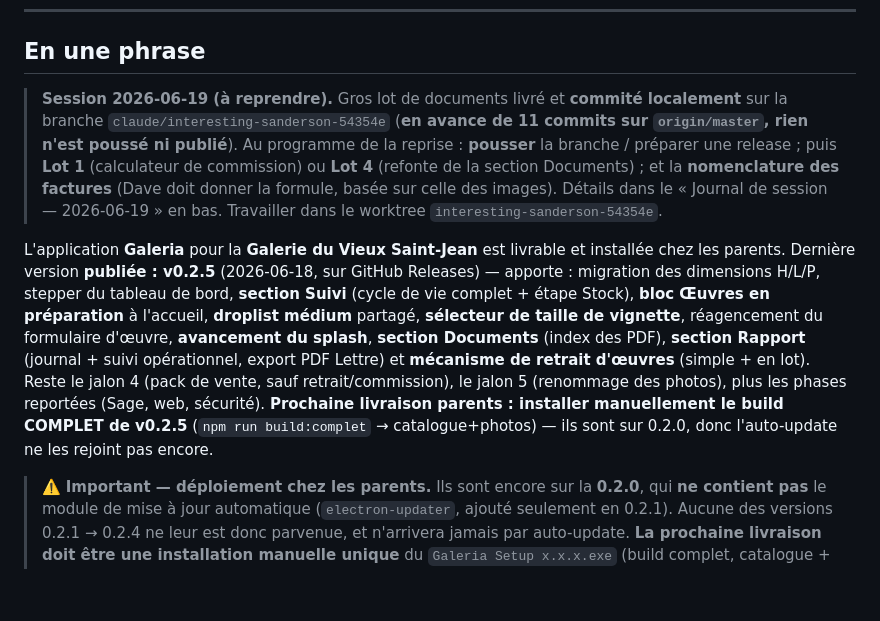
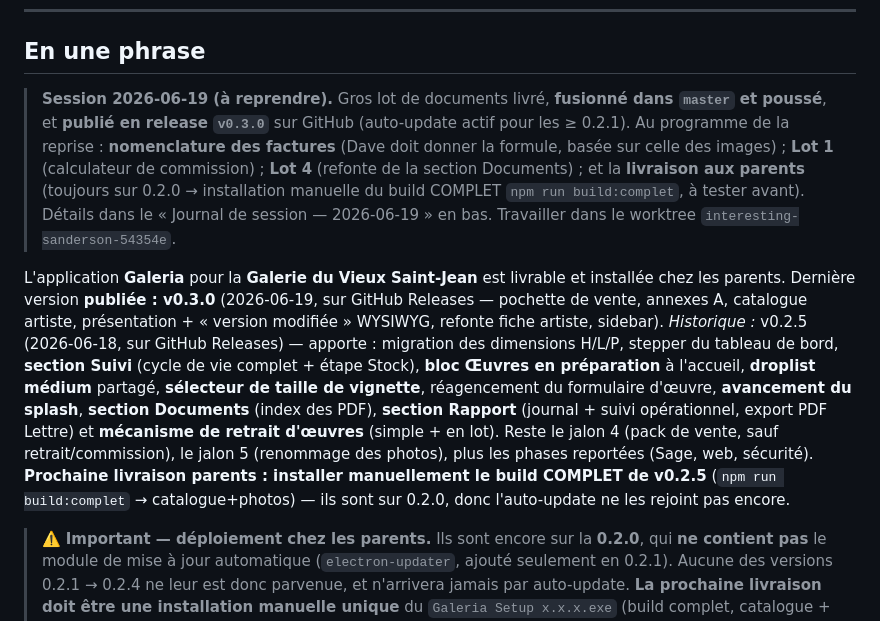
Before and after one commit to YadoxB/Galeria, a Markdown page: ETAT.md, the part around the change. Rendered like a GitHub page; blank space fills up the shorter version.

Commit message:
docs: v0.3.0 publiée sur GitHub Releases
Co-Authored-By: Claude Opus 4.8 <noreply@anthropic.com>

```diff
--- a/ETAT.md
+++ b/ETAT.md
@@ -9,9 +9,9 @@
 
 ## En une phrase
 
-> **Session 2026-06-19 (à reprendre).** Gros lot de documents livré et **commité localement** sur la branche `claude/interesting-sanderson-54354e` (**en avance de 11 commits sur `origin/master`, rien n'est poussé ni publié**). Au programme de la reprise : **pousser** la branche / préparer une release ; puis **Lot 1** (calculateur de commission) ou **Lot 4** (refonte de la section Documents) ; et la **nomenclature des factures** (Dave doit donner la formule, basée sur celle des images). Détails dans le « Journal de session — 2026-06-19 » en bas. Travailler dans le worktree `interesting-sanderson-54354e`.
+> **Session 2026-06-19 (à reprendre).** Gros lot de documents livré, **fusionné dans `master` et poussé**, et **publié en release `v0.3.0`** sur GitHub (auto-update actif pour les ≥ 0.2.1). Au programme de la reprise : **nomenclature des factures** (Dave doit donner la formule, basée sur celle des images) ; **Lot 1** (calculateur de commission) ; **Lot 4** (refonte de la section Documents) ; et la **livraison aux parents** (toujours sur 0.2.0 → installation manuelle du build COMPLET `npm run build:complet`, à tester avant). Détails dans le « Journal de session — 2026-06-19 » en bas. Travailler dans le worktree `interesting-sanderson-54354e`.
 
-L'application **Galeria** pour la **Galerie du Vieux Saint-Jean** est livrable et installée chez les parents. Dernière version **publiée : v0.2.5** (2026-06-18, sur GitHub Releases) — apporte : migration des dimensions H/L/P, stepper du tableau de bord, **section Suivi** (cycle de vie complet + étape Stock), **bloc Œuvres en préparation** à l'accueil, **droplist médium** partagé, **sélecteur de taille de vignette**, réagencement du formulaire d'œuvre, **avancement du splash**, **section Documents** (index des PDF), **section Rapport** (journal + suivi opérationnel, export PDF Lettre) et **mécanisme de retrait d'œuvres** (simple + en lot). Reste le jalon 4 (pack de vente, sauf retrait/commission), le jalon 5 (renommage des photos), plus les phases reportées (Sage, web, sécurité). **Prochaine livraison parents : installer manuellement le build COMPLET de v0.2.5** (`npm run build:complet` → catalogue+photos) — ils sont sur 0.2.0, donc l'auto-update ne les rejoint pas encore.
+L'application **Galeria** pour la **Galerie du Vieux Saint-Jean** est livrable et installée chez les parents. Dernière version **publiée : v0.3.0** (2026-06-19, sur GitHub Releases — pochette de vente, annexes A, catalogue artiste, présentation + « version modifiée » WYSIWYG, refonte fiche artiste, sidebar). *Historique :* v0.2.5 (2026-06-18, sur GitHub Releases) — apporte : migration des dimensions H/L/P, stepper du tableau de bord, **section Suivi** (cycle de vie complet + étape Stock), **bloc Œuvres en préparation** à l'accueil, **droplist médium** partagé, **sélecteur de taille de vignette**, réagencement du formulaire d'œuvre, **avancement du splash**, **section Documents** (index des PDF), **section Rapport** (journal + suivi opérationnel, export PDF Lettre) et **mécanisme de retrait d'œuvres** (simple + en lot). Reste le jalon 4 (pack de vente, sauf retrait/commission), le jalon 5 (renommage des photos), plus les phases reportées (Sage, web, sécurité). **Prochaine livraison parents : installer manuellement le build COMPLET de v0.2.5** (`npm run build:complet` → catalogue+photos) — ils sont sur 0.2.0, donc l'auto-update ne les rejoint pas encore.
 
 > ⚠️ **Important — déploiement chez les parents.** Ils sont encore sur la **0.2.0**, qui **ne contient pas** le module de mise à jour automatique (`electron-updater`, ajouté seulement en 0.2.1). Aucune des versions 0.2.1 → 0.2.4 ne leur est donc parvenue, et n'arrivera jamais par auto-update. **La prochaine livraison doit être une installation manuelle unique** du `Galeria Setup x.x.x.exe` (build complet, catalogue + photos). À partir de cette installation manuelle seulement, l'auto-update prend le relais pour toutes les versions suivantes. → Viser à leur livrer la version la plus à jour possible en une seule install manuelle (plutôt que la 0.2.4 maintenant puis re-livrer juste après). Et **tester la migration 0.2.0 → version-cible** (le saut est large : colonnes cycle de vie, cotes, style, archive, dimensions séparées, renommage dossier `GalerieApp`→`Galeria`, backfill Sage via `PRAGMA user_version`).
 
```
